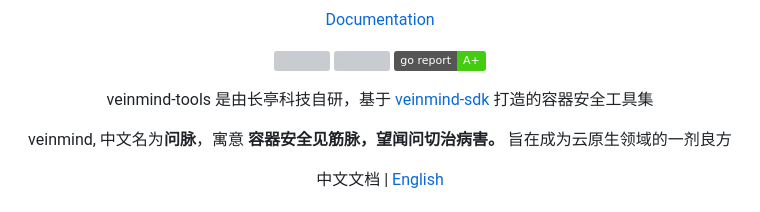
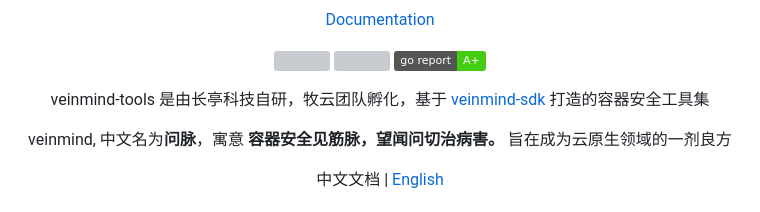
Before and after one commit to chaitin/veinmind-tools, a Markdown page: README.md, the part around the change. Drawn GitHub-style; badges without logos; grey boxes are pictures that could not be loaded.

```diff
--- a/README.md
+++ b/README.md
@@ -11,7 +11,7 @@
 <img src="https://img.shields.io/github/release-date/chaitin/veinmind-tools.svg?color=blue&label=update" />
 <img src="https://img.shields.io/badge/go report-A+-brightgreen.svg" />
 
-<p align="center"> veinmind-tools 是由长亭科技自研，基于 <a href="https://github.com/chaitin/libveinmind">veinmind-sdk</a> 打造的容器安全工具集 </p>
+<p align="center"> veinmind-tools 是由长亭科技自研，牧云团队孵化，基于 <a href="https://github.com/chaitin/libveinmind">veinmind-sdk</a> 打造的容器安全工具集 </p>
 <p align="center"> veinmind, 中文名为<b>问脉</b>，寓意 <b>容器安全见筋脉，望闻问切治病害。</b> 旨在成为云原生领域的一剂良方 </p>
 </p>
 <p align="center"> 中文文档 | <a href="README.en.md">English</a> </p>
```
Also changed, not shown: README.en.md (+2 -1 lines).
